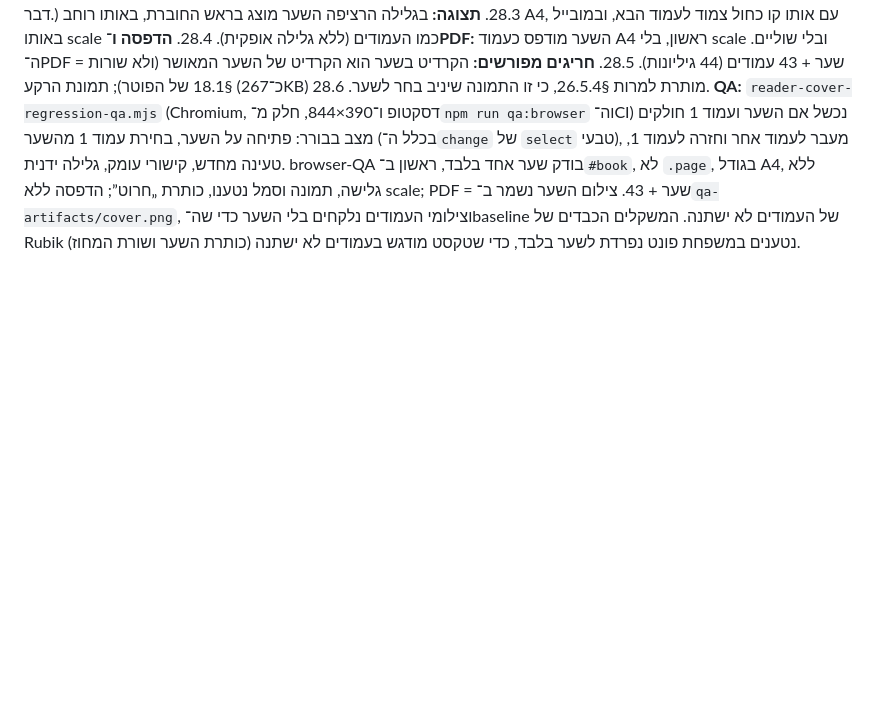
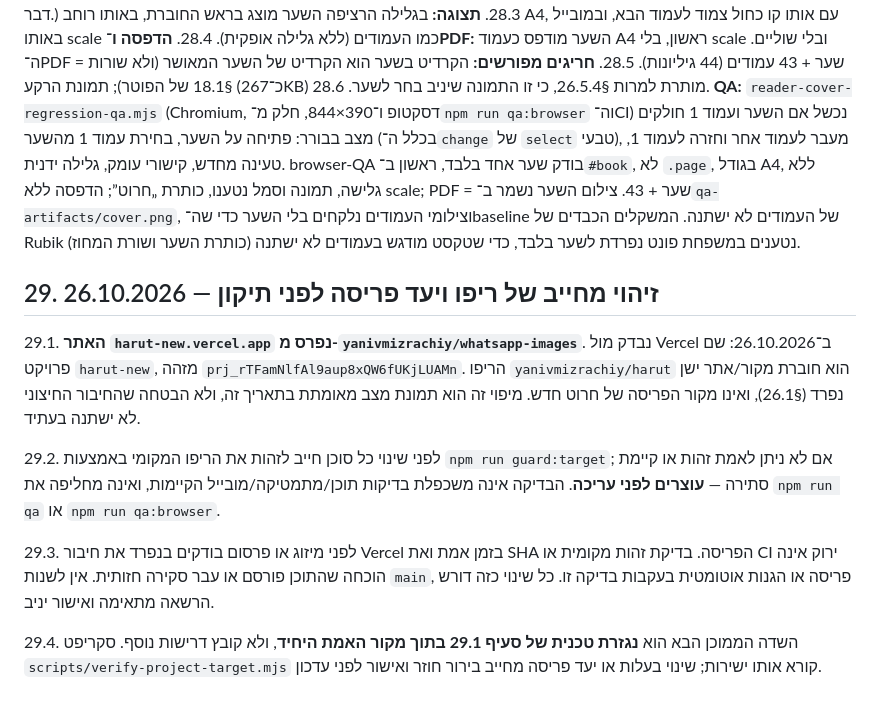
Before and after one commit to yanivmizrachiy/whatsapp-images, a Markdown page: SOURCE_OF_TRUTH.md, the part around the change. GitHub-like rendering; blank space fills up the shorter version.

Commit message:
chore(safety): wire project identity guard in SOURCE_OF_TRUTH.md

```diff
--- a/SOURCE_OF_TRUTH.md
+++ b/SOURCE_OF_TRUTH.md
@@ -447,3 +447,17 @@ QA חייב לבדוק שעמוד 1 נושא את שורת איילת בלבד
 28.4. **הדפסה ו־PDF:** השער מודפס כעמוד A4 ראשון, בלי scale ובלי שוליים. ה־PDF = שער + 43 עמודים (44 גיליונות).
 28.5. **חריגים מפורשים:** הקרדיט בשער הוא הקרדיט של השער המאושר (ולא שורות §18.1 של הפוטר); תמונת הרקע (כ־267KB) מותרת למרות §26.5.4, כי זו התמונה שיניב בחר לשער.
 28.6. **QA:** `reader-cover-regression-qa.mjs` (Chromium, דסקטופ ו־390×844, חלק מ־`npm run qa:browser` וה־CI) נכשל אם השער ועמוד 1 חולקים מצב בבורר: פתיחה על השער, בחירת עמוד 1 מהשער (בכלל ה־`change` של `select` טבעי), מעבר לעמוד אחר וחזרה לעמוד 1, טעינה מחדש, קישורי עומק, גלילה ידנית. browser-QA בודק שער אחד בלבד, ראשון ב־`#book`, לא `.page`, בגודל A4, ללא גלישה, תמונה וסמל נטענו, כותרת „חרוט”; הדפסה ללא scale; PDF = שער + 43. צילום השער נשמר ב־`qa-artifacts/cover.png`, וצילומי העמודים נלקחים בלי השער כדי שה־baseline של העמודים לא ישתנה. המשקלים הכבדים של Rubik (כותרת השער ושורת המחוז) נטענים במשפחת פונט נפרדת לשער בלבד, כדי שטקסט מודגש בעמודים לא ישתנה.
+
+## 29. זיהוי מחייב של ריפו ויעד פריסה לפני תיקון — 26.10.2026
+
+29.1. **האתר `harut-new.vercel.app` נפרס מ-`yanivmizrachiy/whatsapp-images`**. נבדק מול Vercel ב־26.10.2026: שם פרויקט `harut-new`, מזהה `prj_rTFamNlfAl9aup8xQW6fUKjLUAMn`. הריפו `yanivmizrachiy/harut` הוא חוברת מקור/אתר ישן נפרד (§26.1), ואינו מקור הפריסה של חרוט חדש. מיפוי זה הוא תמונת מצב מאומתת בתאריך זה, ולא הבטחה שהחיבור החיצוני לא ישתנה בעתיד.
+
+29.2. לפני שינוי כל סוכן חייב לזהות את הריפו המקומי באמצעות `npm run guard:target`; אם לא ניתן לאמת זהות או קיימת סתירה — **עוצרים לפני עריכה**. הבדיקה אינה משכפלת בדיקות תוכן/מתמטיקה/מובייל הקיימות, ואינה מחליפה את `npm run qa` או `npm run qa:browser`.
+
+29.3. לפני מיזוג או פרסום בודקים בנפרד את חיבור Vercel בזמן אמת ואת SHA הפריסה. בדיקת זהות מקומית או CI ירוק אינה הוכחה שהתוכן פורסם או עבר סקירה חזותית. אין לשנות `main`, פריסה או הגנות אוטומטית בעקבות בדיקה זו. כל שינוי כזה דורש הרשאה מתאימה ואישור יניב.
+
+29.4. השדה הממוכן הבא הוא **נגזרת טכנית של סעיף 29.1 בתוך מקור האמת היחיד**, ולא קובץ דרישות נוסף. סקריפט `scripts/verify-project-target.mjs` קורא אותו ישירות; שינוי בעלות או יעד פריסה מחייב בירור חוזר ואישור לפני עדכון.
+
+<!-- PROJECT_TARGET_GUARD_V1
+{"repository":"yanivmizrachiy/whatsapp-images","vercelProjectId":"prj_rTFamNlfAl9aup8xQW6fUKjLUAMn","productionDomain":"harut-new.vercel.app"}
+-->
```
